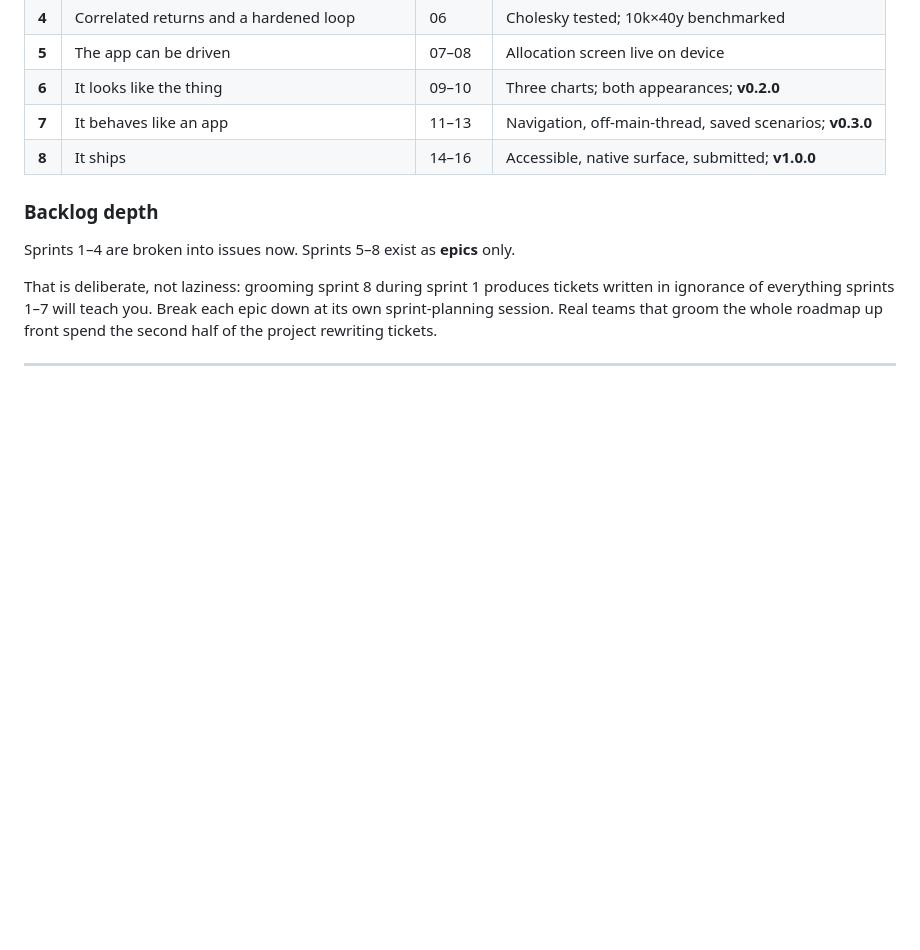
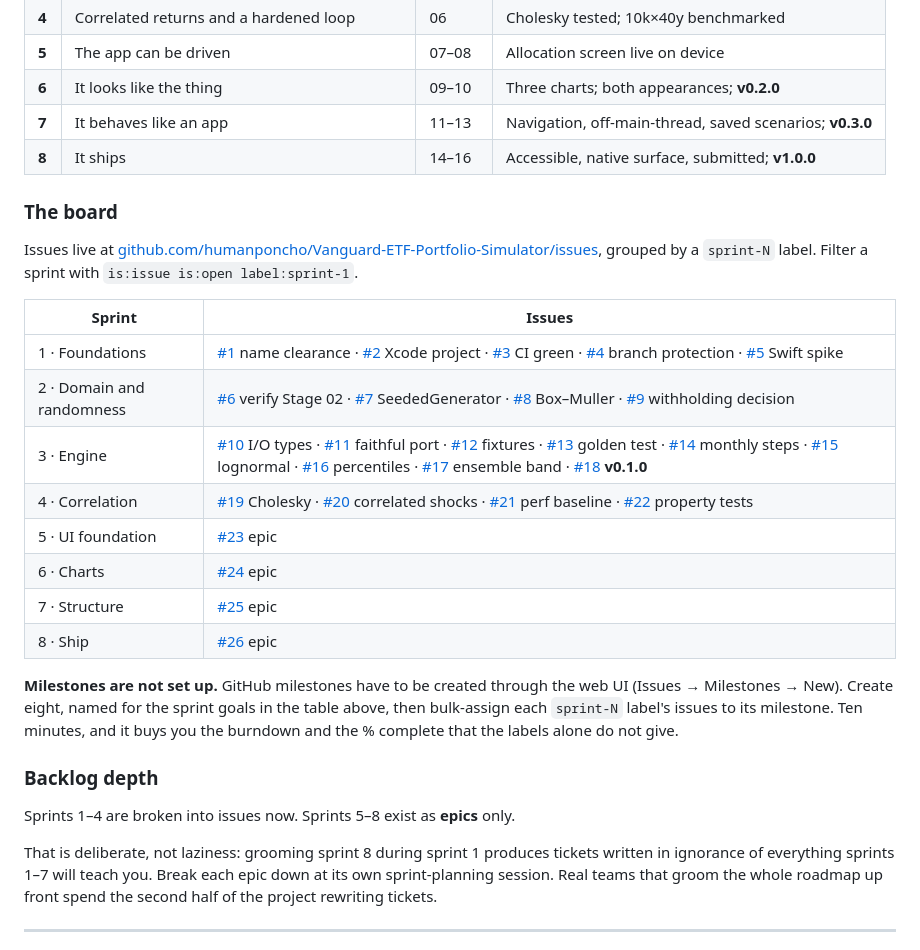
Before and after one commit to humanponcho/Vanguard-ETF-Portfolio-Simulator, a Markdown page: docs/swift-port/DELIVERY-PLAN.md, the part around the change. Drawn GitHub-style; blank space fills up the shorter version.

Commit message:
docs: link the delivery plan to the created backlog
Twenty-six issues created and labelled sprint-1 through sprint-8:
sprints 1-4 broken down into work, sprints 5-8 left as epics to be
groomed at their own planning sessions.

Also notes that milestones need creating by hand — the API surface
available here can assign an issue to a milestone but cannot create
one.

Co-Authored-By: Claude Opus 5 <noreply@anthropic.com>
Claude-Session: https://claude.ai/code/session_018cG6upZzg4x9vWhrjtXGjP

```diff
--- a/docs/swift-port/DELIVERY-PLAN.md
+++ b/docs/swift-port/DELIVERY-PLAN.md
@@ -53,6 +53,30 @@ to be skipped. Do it even when the answer is boring.
 | **6** | It looks like the thing | 09–10 | Three charts; both appearances; **v0.2.0** |
 | **7** | It behaves like an app | 11–13 | Navigation, off-main-thread, saved scenarios; **v0.3.0** |
 | **8** | It ships | 14–16 | Accessible, native surface, submitted; **v1.0.0** |
+
+### The board
+
+Issues live at
+[github.com/humanponcho/Vanguard-ETF-Portfolio-Simulator/issues](https://github.com/humanponcho/Vanguard-ETF-Portfolio-Simulator/issues),
+grouped by a `sprint-N` label. Filter a sprint with
+`is:issue is:open label:sprint-1`.
+
+| Sprint | Issues |
+|---|---|
+| 1 · Foundations | [#1](../../issues/1) name clearance · [#2](../../issues/2) Xcode project · [#3](../../issues/3) CI green · [#4](../../issues/4) branch protection · [#5](../../issues/5) Swift spike |
+| 2 · Domain and randomness | [#6](../../issues/6) verify Stage 02 · [#7](../../issues/7) SeededGenerator · [#8](../../issues/8) Box–Muller · [#9](../../issues/9) withholding decision |
+| 3 · Engine | [#10](../../issues/10) I/O types · [#11](../../issues/11) faithful port · [#12](../../issues/12) fixtures · [#13](../../issues/13) golden test · [#14](../../issues/14) monthly steps · [#15](../../issues/15) lognormal · [#16](../../issues/16) percentiles · [#17](../../issues/17) ensemble band · [#18](../../issues/18) **v0.1.0** |
+| 4 · Correlation | [#19](../../issues/19) Cholesky · [#20](../../issues/20) correlated shocks · [#21](../../issues/21) perf baseline · [#22](../../issues/22) property tests |
+| 5 · UI foundation | [#23](../../issues/23) epic |
+| 6 · Charts | [#24](../../issues/24) epic |
+| 7 · Structure | [#25](../../issues/25) epic |
+| 8 · Ship | [#26](../../issues/26) epic |
+
+**Milestones are not set up.** GitHub milestones have to be created through the
+web UI (Issues → Milestones → New). Create eight, named for the sprint goals in
+the table above, then bulk-assign each `sprint-N` label's issues to its
+milestone. Ten minutes, and it buys you the burndown and the % complete that
+the labels alone do not give.
 
 ### Backlog depth
 
```
